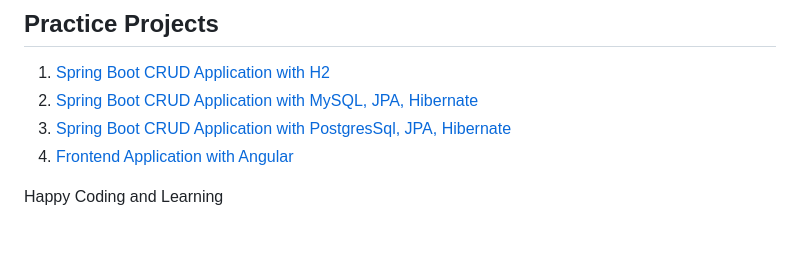
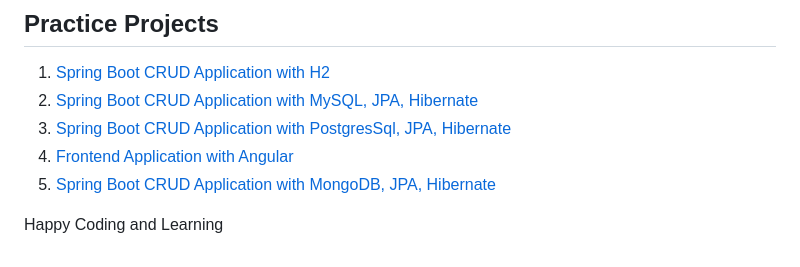
Before and after one commit to bsmahi/springframework-course, a Markdown page: README.md, the part around the change. Rendered like a GitHub page.

```diff
--- a/README.md
+++ b/README.md
@@ -69,5 +69,6 @@
 2. [Spring Boot CRUD Application with MySQL, JPA, Hibernate](https://github.com/bsmahi/spring-boot-app-with-mysql)
 3. [Spring Boot CRUD Application with PostgresSql, JPA, Hibernate](https://github.com/bsmahi/spring-boot-app-with-postgres)
 4. [Frontend Application with Angular](https://github.com/bsmahi/course-app)
+5. [Spring Boot CRUD Application with MongoDB, JPA, Hibernate](https://github.com/bsmahi/spring-boot-app-with-mongodb)
 
 Happy Coding and Learning
```
